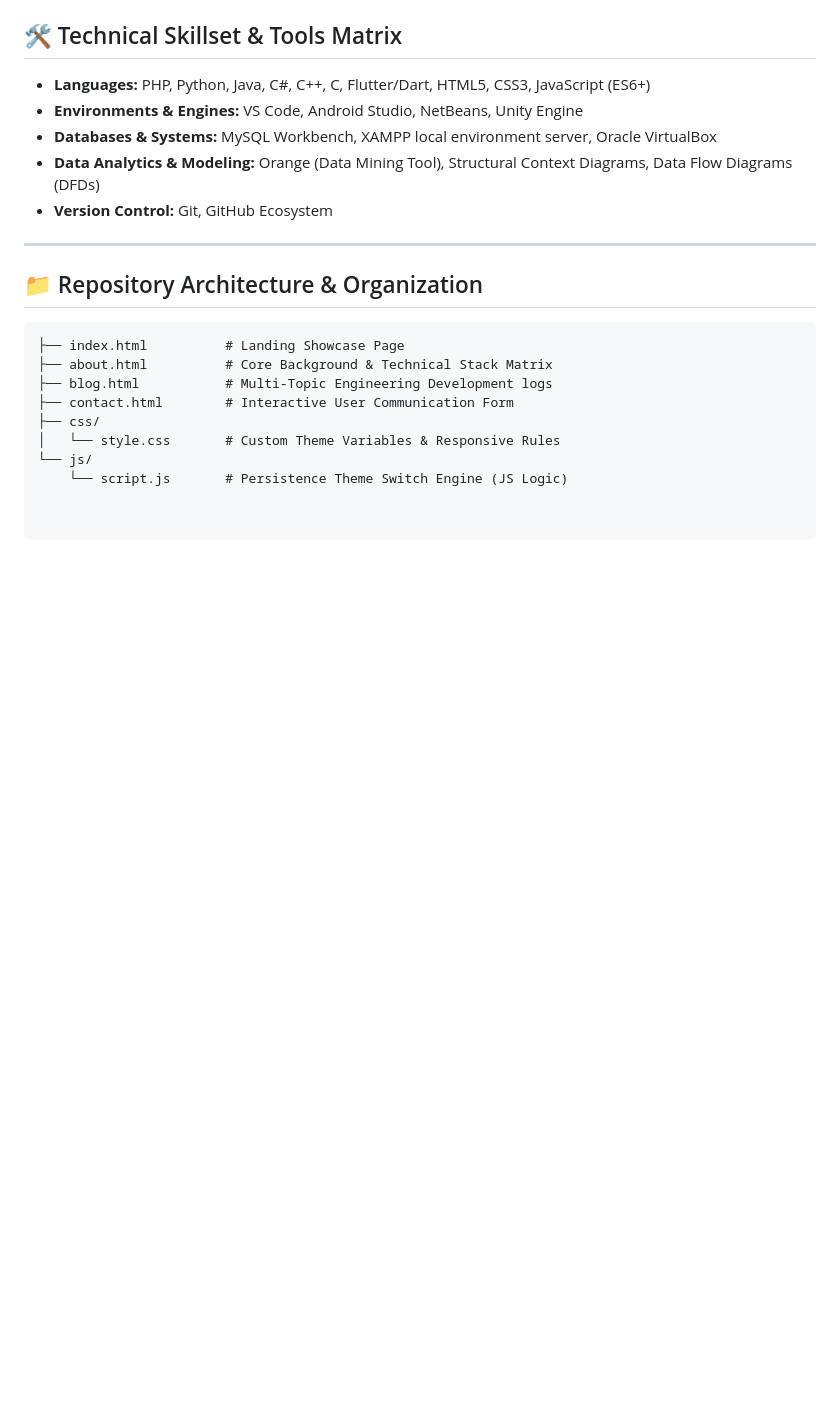
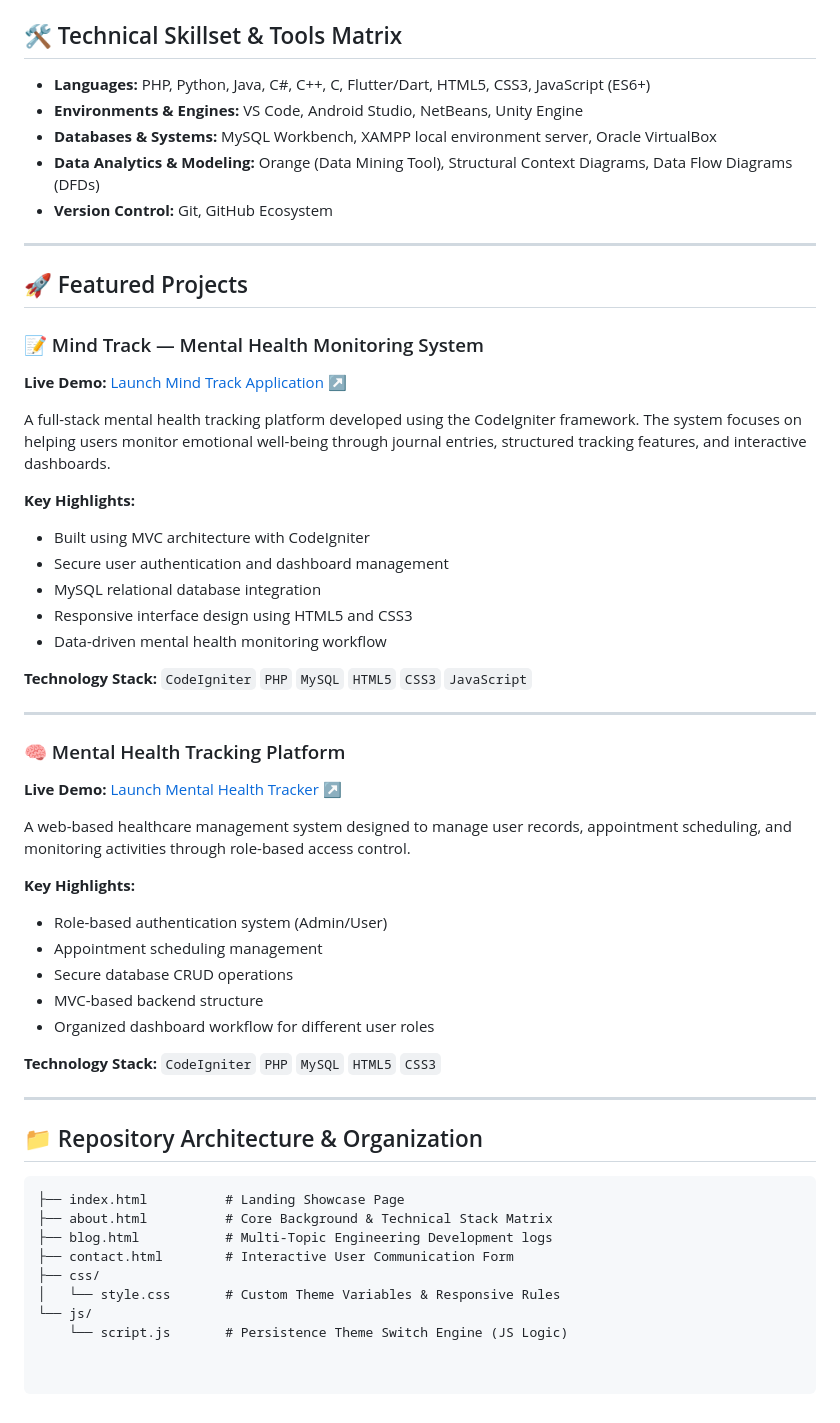
Before and after one commit to HafizuddinYusman/Hafizuddin-s-Blog, a Markdown page: README.md, the part around the change. Rendered like a GitHub page; blank space fills up the shorter version.

````diff
--- a/README.md
+++ b/README.md
@@ -52,6 +52,44 @@ An interactive, fully responsive personal project portfolio and engineering deve
 
 ---
 
+## 🚀 Featured Projects
+
+### 📝 Mind Track — Mental Health Monitoring System
+
+**Live Demo:** [Launch Mind Track Application ↗️](https://078132.unisza.work/mindtrack/)
+
+A full-stack mental health tracking platform developed using the CodeIgniter framework. The system focuses on helping users monitor emotional well-being through journal entries, structured tracking features, and interactive dashboards.
+
+**Key Highlights:**
+- Built using MVC architecture with CodeIgniter
+- Secure user authentication and dashboard management
+- MySQL relational database integration
+- Responsive interface design using HTML5 and CSS3
+- Data-driven mental health monitoring workflow
+
+**Technology Stack:**
+`CodeIgniter` `PHP` `MySQL` `HTML5` `CSS3` `JavaScript`
+
+---
+
+### 🧠 Mental Health Tracking Platform
+
+**Live Demo:** [Launch Mental Health Tracker ↗️](https://078132.unisza.work/mentalhealthtracker/)
+
+A web-based healthcare management system designed to manage user records, appointment scheduling, and monitoring activities through role-based access control.
+
+**Key Highlights:**
+- Role-based authentication system (Admin/User)
+- Appointment scheduling management
+- Secure database CRUD operations
+- MVC-based backend structure
+- Organized dashboard workflow for different user roles
+
+**Technology Stack:**
+`CodeIgniter` `PHP` `MySQL` `HTML5` `CSS3`
+
+---
+
 ## 📁 Repository Architecture & Organization
 ```text
 ├── index.html          # Landing Showcase Page
````
